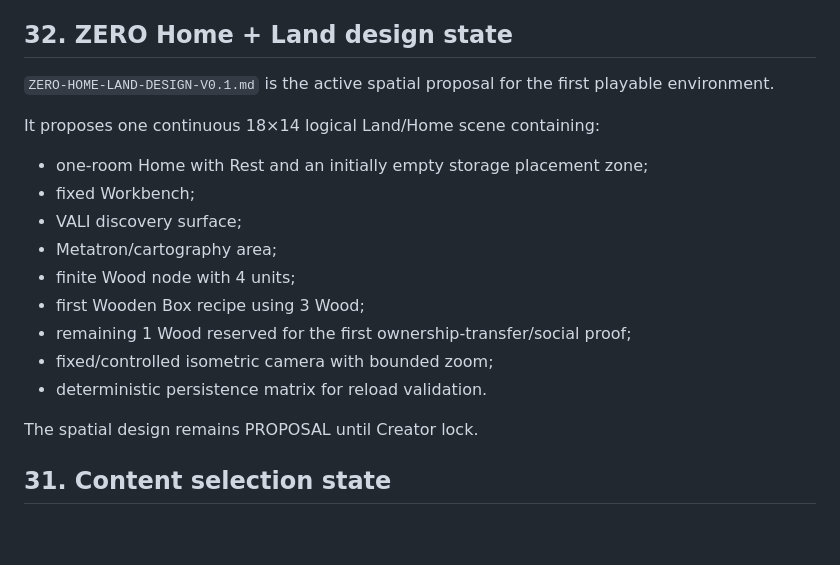
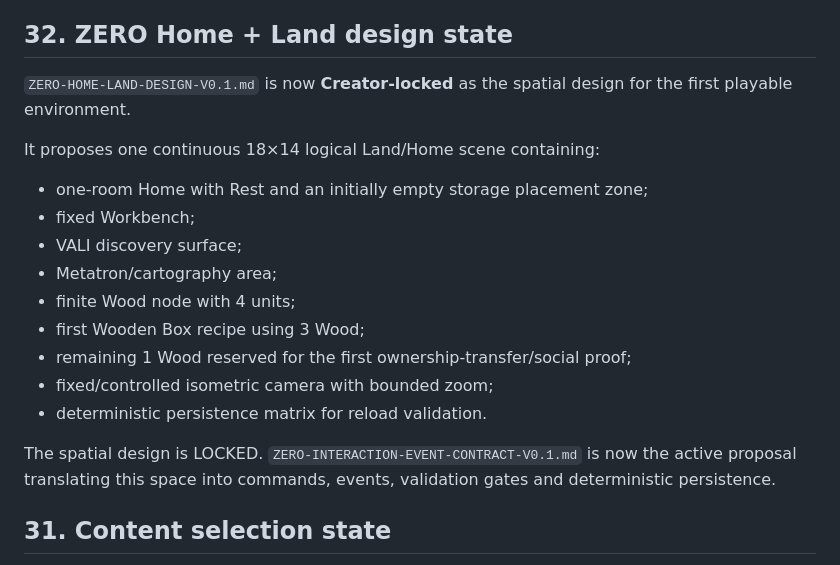
Before and after one commit to tehknesolutions/HNK-VERSE, a Markdown page: docs/gdd/HNK-VERSE-GDD-V0.1.md, the part around the change. Drawn GitHub-style; blank space fills up the shorter version.

Commit message:
docs(gdd): link Home Land lock and interaction contract

```diff
--- a/docs/gdd/HNK-VERSE-GDD-V0.1.md
+++ b/docs/gdd/HNK-VERSE-GDD-V0.1.md
@@ -595,7 +595,7 @@ Not in ZERO:
 
 ## 32. ZERO Home + Land design state
 
-`ZERO-HOME-LAND-DESIGN-V0.1.md` is the active spatial proposal for the first playable environment.
+`ZERO-HOME-LAND-DESIGN-V0.1.md` is now **Creator-locked** as the spatial design for the first playable environment.
 
 It proposes one continuous 18×14 logical Land/Home scene containing:
 
@@ -609,7 +609,7 @@ It proposes one continuous 18×14 logical Land/Home scene containing:
 - fixed/controlled isometric camera with bounded zoom;
 - deterministic persistence matrix for reload validation.
 
-The spatial design remains PROPOSAL until Creator lock.
+The spatial design is LOCKED. `ZERO-INTERACTION-EVENT-CONTRACT-V0.1.md` is now the active proposal translating this space into commands, events, validation gates and deterministic persistence.
 
 ## 31. Content selection state
 
```
